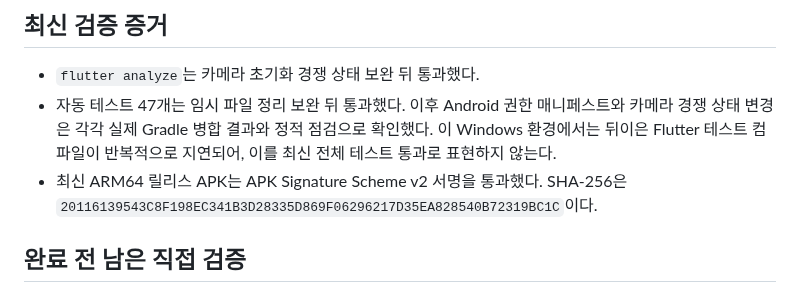
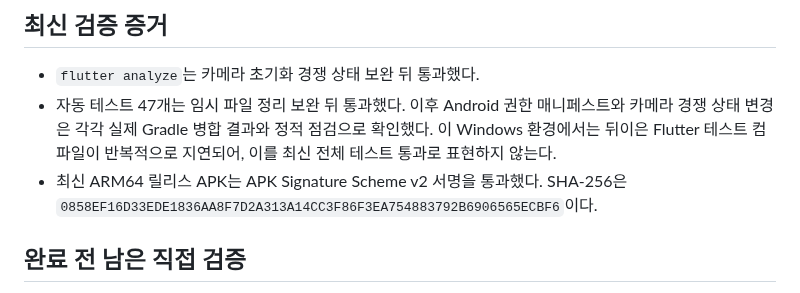
Before and after one commit to jungsu-lab/photograpthapp, a Markdown page: docs/COMPLETION_AUDIT.md, the part around the change. Drawn GitHub-style.

```diff
--- a/docs/COMPLETION_AUDIT.md
+++ b/docs/COMPLETION_AUDIT.md
@@ -28,7 +28,7 @@
   테스트 컴파일이 반복적으로 지연되어, 이를 최신 전체 테스트 통과로
   표현하지 않는다.
 - 최신 ARM64 릴리스 APK는 APK Signature Scheme v2 서명을 통과했다.
-  SHA-256은 `20116139543C8F198EC341B3D28335D869F06296217D35EA828540B72319BC1C`이다.
+  SHA-256은 `0858EF16D33EDE1836AA8F7D2A313A14CC3F86F3EA754883792B6906565ECBF6`이다.
 
 ## 완료 전 남은 직접 검증
 
```
Also changed, not shown: docs/MVP_STATUS.md (+1 -1 lines).
